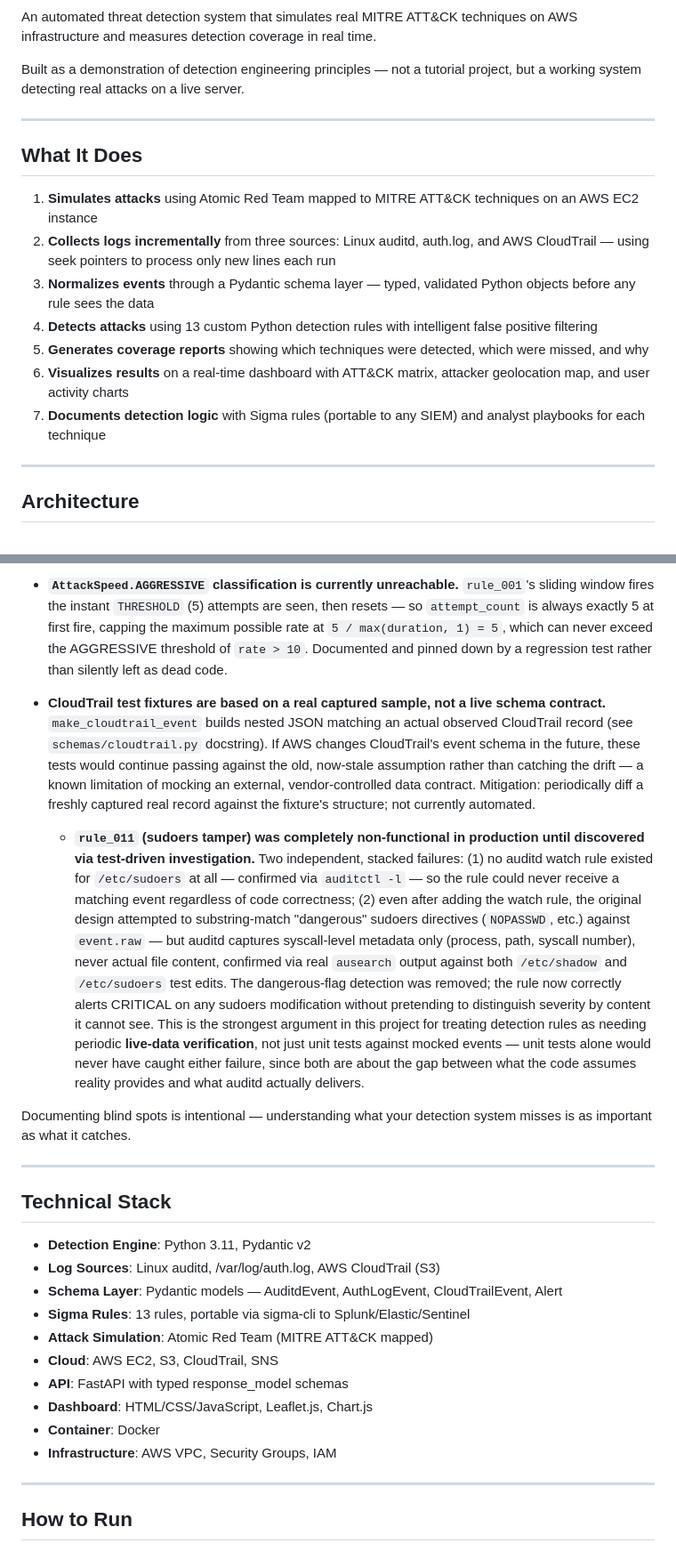
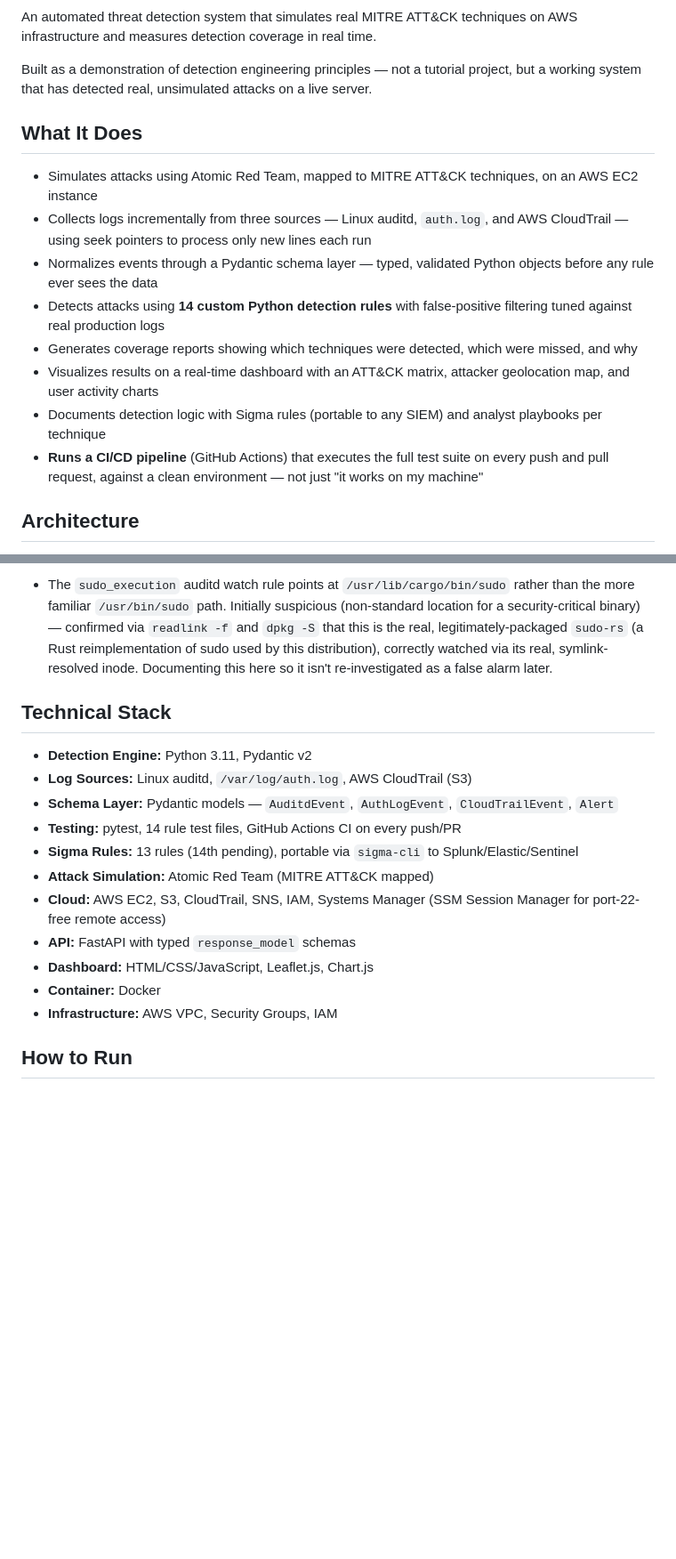
Before and after one commit to Yuvraj-pandey-yuvi/purple-team-detection, a Markdown page: README.md, 2 parts joined by grey strips. Shown at 89% size. GitHub-like rendering; blank space fills up the shorter version.

```diff
--- a/README.md
+++ b/README.md
@@ -2,21 +2,18 @@
 
 An automated threat detection system that simulates real MITRE ATT&CK techniques on AWS infrastructure and measures detection coverage in real time.
 
-Built as a demonstration of detection engineering principles — not a tutorial project, but a working system detecting real attacks on a live server.
-
----
+Built as a demonstration of detection engineering principles — not a tutorial project, but a working system that has detected real, unsimulated attacks on a live server.
 
 ## What It Does
 
-1. **Simulates attacks** using Atomic Red Team mapped to MITRE ATT&CK techniques on an AWS EC2 instance
-2. **Collects logs incrementally** from three sources: Linux auditd, auth.log, and AWS CloudTrail — using seek pointers to process only new lines each run
-3. **Normalizes events** through a Pydantic schema layer — typed, validated Python objects before any rule sees the data
-4. **Detects attacks** using 13 custom Python detection rules with intelligent false positive filtering
-5. **Generates coverage reports** showing which techniques were detected, which were missed, and why
-6. **Visualizes results** on a real-time dashboard with ATT&CK matrix, attacker geolocation map, and user activity charts
-7. **Documents detection logic** with Sigma rules (portable to any SIEM) and analyst playbooks for each technique
-
----
+- Simulates attacks using Atomic Red Team, mapped to MITRE ATT&CK techniques, on an AWS EC2 instance
+- Collects logs incrementally from three sources — Linux auditd, `auth.log`, and AWS CloudTrail — using seek pointers to process only new lines each run
+- Normalizes events through a Pydantic schema layer — typed, validated Python objects before any rule ever sees the data
+- Detects attacks using **14 custom Python detection rules** with false-positive filtering tuned against real production logs
+- Generates coverage reports showing which techniques were detected, which were missed, and why
+- Visualizes results on a real-time dashboard with an ATT&CK matrix, attacker geolocation map, and user activity charts
+- Documents detection logic with Sigma rules (portable to any SIEM) and analyst playbooks per technique
+- **Runs a CI/CD pipeline** (GitHub Actions) that executes the full test suite on every push and pull request, against a clean environment — not just "it works on my machine"
 
 ## Architecture
 
@@ -185,56 +161,18 @@ These appeared naturally on the internet-facing EC2 instance within 24 hours of
-- **`AttackSpeed.AGGRESSIVE` classification is currently unreachable.**
-  `rule_001`'s sliding window fires the instant `THRESHOLD` (5) attempts are
-  seen, then resets — so `attempt_count` is always exactly 5 at first fire,
-  capping the maximum possible rate at `5 / max(duration, 1) = 5`, which can
-  never exceed the AGGRESSIVE threshold of `rate > 10`. Documented and pinned
-  down by a regression test rather than silently left as dead code.
-
-- **CloudTrail test fixtures are based on a real captured sample, not a
-  live schema contract.** `make_cloudtrail_event` builds nested JSON
-  matching an actual observed CloudTrail record (see `schemas/cloudtrail.py`
-  docstring). If AWS changes CloudTrail's event schema in the future, these
-  tests would continue passing against the old, now-stale assumption rather
-  than catching the drift — a known limitation of mocking an external,
-  vendor-controlled data contract. Mitigation: periodically diff a freshly
-  captured real record against the fixture's structure; not currently
-  automated.
-  - **`rule_011` (sudoers tamper) was completely non-functional in
-  production until discovered via test-driven investigation.** Two
-  independent, stacked failures: (1) no auditd watch rule existed for
-  `/etc/sudoers` at all — confirmed via `auditctl -l` — so the rule
-  could never receive a matching event regardless of code correctness;
-  (2) even after adding the watch rule, the original design attempted
-  to substring-match "dangerous" sudoers directives (`NOPASSWD`, etc.)
-  against `event.raw` — but auditd captures syscall-level metadata only
-  (process, path, syscall number), never actual file content, confirmed
-  via real `ausearch` output against both `/etc/shadow` and `/etc/sudoers`
-  test edits. The dangerous-flag detection was removed; the rule now
-  correctly alerts CRITICAL on any sudoers modification without
-  pretending to distinguish severity by content it cannot see. This is
-  the strongest argument in this project for treating detection rules
-  as needing periodic **live-data verification**, not just unit tests
-  against mocked events — unit tests alone would never have caught
-  either failure, since both are about the gap between what the code
-  assumes reality provides and what auditd actually delivers.
-
-Documenting blind spots is intentional — understanding what your detection system misses is as important as what it catches.
-
----
+- The `sudo_execution` auditd watch rule points at `/usr/lib/cargo/bin/sudo` rather than the more familiar `/usr/bin/sudo` path. Initially suspicious (non-standard location for a security-critical binary) — confirmed via `readlink -f` and `dpkg -S` that this is the real, legitimately-packaged `sudo-rs` (a Rust reimplementation of sudo used by this distribution), correctly watched via its real, symlink-resolved inode. Documenting this here so it isn't re-investigated as a false alarm later.
 
 ## Technical Stack
 
-- **Detection Engine**: Python 3.11, Pydantic v2
-- **Log Sources**: Linux auditd, /var/log/auth.log, AWS CloudTrail (S3)
-- **Schema Layer**: Pydantic models — AuditdEvent, AuthLogEvent, CloudTrailEvent, Alert
-- **Sigma Rules**: 13 rules, portable via sigma-cli to Splunk/Elastic/Sentinel
-- **Attack Simulation**: Atomic Red Team (MITRE ATT&CK mapped)
-- **Cloud**: AWS EC2, S3, CloudTrail, SNS
-- **API**: FastAPI with typed response_model schemas
-- **Dashboard**: HTML/CSS/JavaScript, Leaflet.js, Chart.js
-- **Container**: Docker
-- **Infrastructure**: AWS VPC, Security Groups, IAM
-
----
+- **Detection Engine:** Python 3.11, Pydantic v2
+- **Log Sources:** Linux auditd, `/var/log/auth.log`, AWS CloudTrail (S3)
+- **Schema Layer:** Pydantic models — `AuditdEvent`, `AuthLogEvent`, `CloudTrailEvent`, `Alert`
+- **Testing:** pytest, 14 rule test files, GitHub Actions CI on every push/PR
+- **Sigma Rules:** 13 rules (14th pending), portable via `sigma-cli` to Splunk/Elastic/Sentinel
+- **Attack Simulation:** Atomic Red Team (MITRE ATT&CK mapped)
+- **Cloud:** AWS EC2, S3, CloudTrail, SNS, IAM, Systems Manager (SSM Session Manager for port-22-free remote access)
+- **API:** FastAPI with typed `response_model` schemas
+- **Dashboard:** HTML/CSS/JavaScript, Leaflet.js, Chart.js
+- **Container:** Docker
+- **Infrastructure:** AWS VPC, Security Groups, IAM
 
 ## How to Run
 
```
Also changed, not shown: other parts of README.md (+88 -122 lines).
